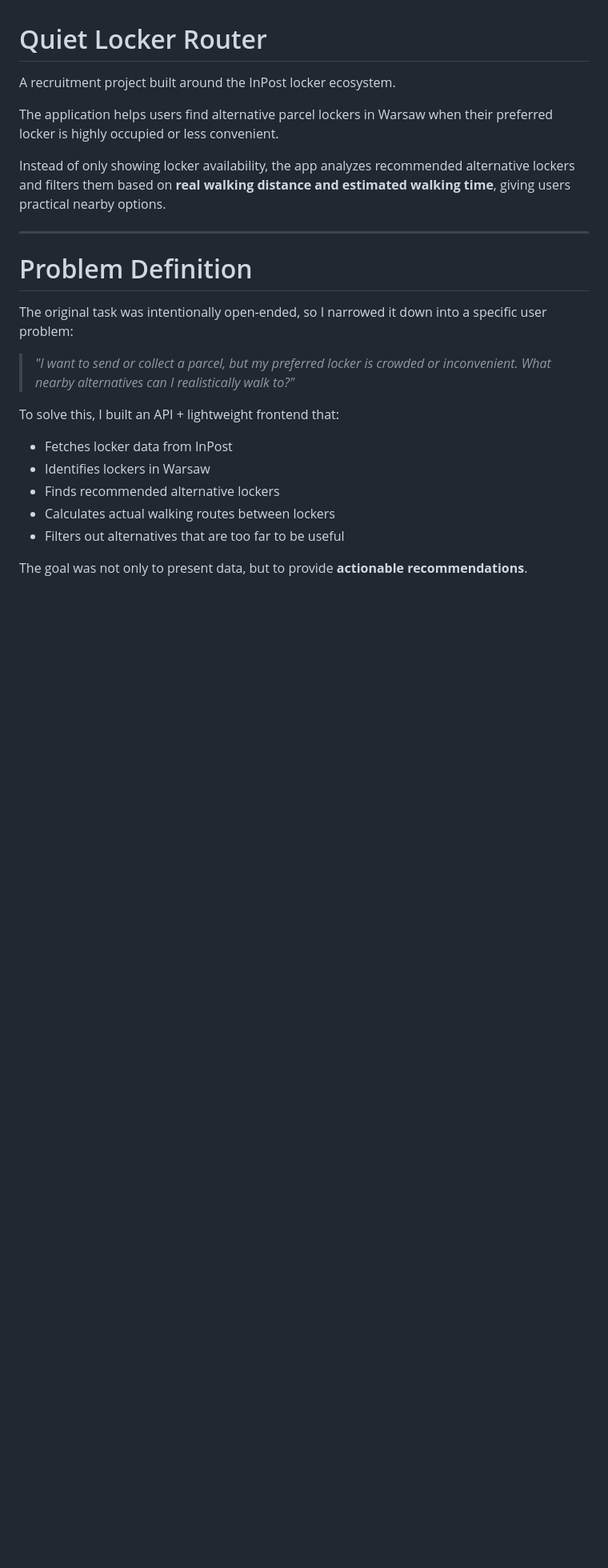
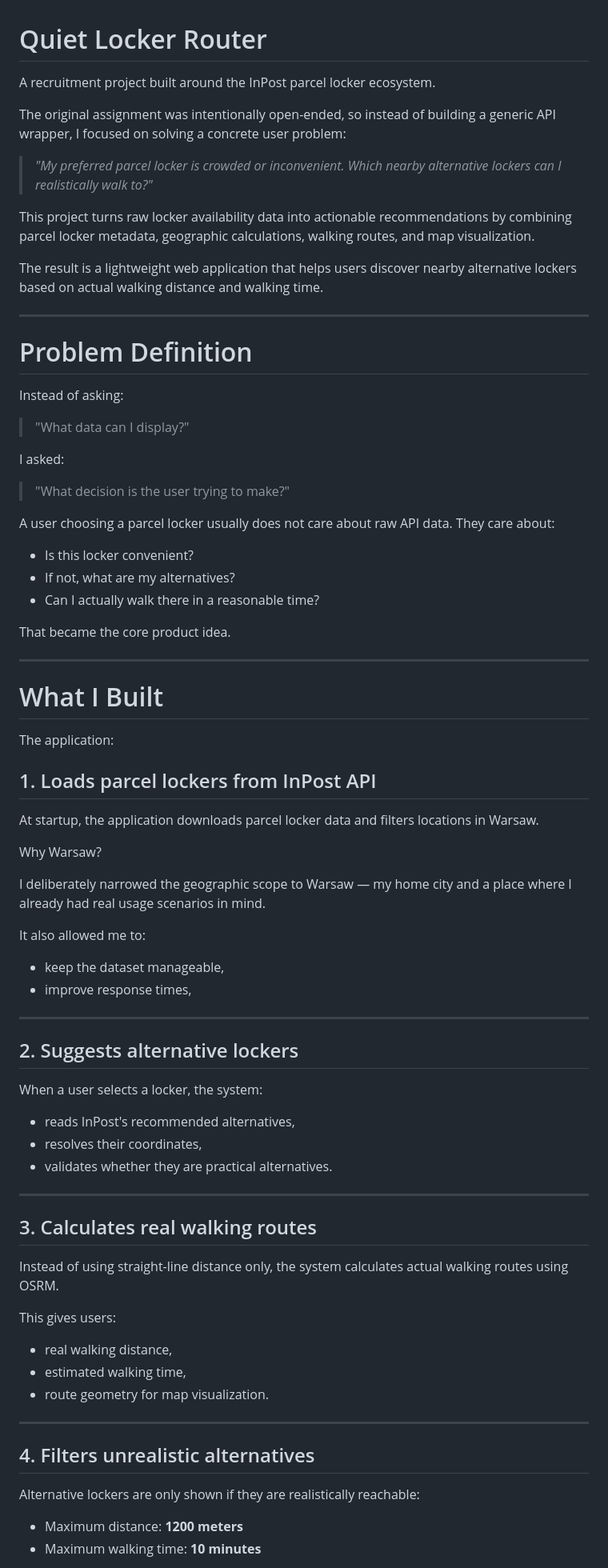
Before and after one commit to wavyboyasf/Inpost_task, a Markdown page: README.md, the part around one of its changes. Shown at 80% size. Drawn GitHub-style; blank space fills up the shorter version.

```diff
--- a/README.md
+++ b/README.md
@@ -1,25 +1,82 @@
 # Quiet Locker Router
 
-A recruitment project built around the InPost locker ecosystem.
+A recruitment project built around the InPost parcel locker ecosystem.
 
-The application helps users find alternative parcel lockers in Warsaw when their preferred locker is highly occupied or less convenient.
+The original assignment was intentionally open-ended, so instead of building a generic API wrapper, I focused on solving a concrete user problem:
 
-Instead of only showing locker availability, the app analyzes recommended alternative lockers and filters them based on **real walking distance and estimated walking time**, giving users practical nearby options.
+> *"My preferred parcel locker is crowded or inconvenient. Which nearby alternative lockers can I realistically walk to?"*
+
+This project turns raw locker availability data into actionable recommendations by combining parcel locker metadata, geographic calculations, walking routes, and map visualization.
+
+The result is a lightweight web application that helps users discover nearby alternative lockers based on actual walking distance and walking time.
 
 ---
 
 # Problem Definition
 
-The original task was intentionally open-ended, so I narrowed it down into a specific user problem:
+Instead of asking:
 
-> *"I want to send or collect a parcel, but my preferred locker is crowded or inconvenient. What nearby alternatives can I realistically walk to?"*
+> "What data can I display?"
 
-To solve this, I built an API + lightweight frontend that:
+I asked:
 
-- Fetches locker data from InPost
-- Identifies lockers in Warsaw
-- Finds recommended alternative lockers
-- Calculates actual walking routes between lockers
-- Filters out alternatives that are too far to be useful
+> "What decision is the user trying to make?"
 
-The goal was not only to present data, but to provide **actionable recommendations**.
+A user choosing a parcel locker usually does not care about raw API data. They care about:
+
+- Is this locker convenient?
+- If not, what are my alternatives?
+- Can I actually walk there in a reasonable time?
+
+That became the core product idea.
+
+---
+
+# What I Built
+
+The application:
+
+## 1. Loads parcel lockers from InPost API
+
+At startup, the application downloads parcel locker data and filters locations in Warsaw.
+
+Why Warsaw?
+
+I deliberately narrowed the geographic scope to Warsaw — my home city and a place where I already had real usage scenarios in mind.
+
+It also allowed me to:
+
+- keep the dataset manageable,
+- improve response times,
+
+---
+
+## 2. Suggests alternative lockers
+
+When a user selects a locker, the system:
+
+- reads InPost's recommended alternatives,
+- resolves their coordinates,
+- validates whether they are practical alternatives.
+
+---
+
+## 3. Calculates real walking routes
+
+Instead of using straight-line distance only, the system calculates actual walking routes using OSRM.
+
+This gives users:
+
+- real walking distance,
+- estimated walking time,
+- route geometry for map visualization.
+
+---
+
+## 4. Filters unrealistic alternatives
+
+Alternative lockers are only shown if they are realistically reachable:
+
+- Maximum distance: **1200 meters**
+- Maximum walking time: **10 minutes**
+
```
Also changed, not shown: other parts of README.md (+83 -95 lines).
